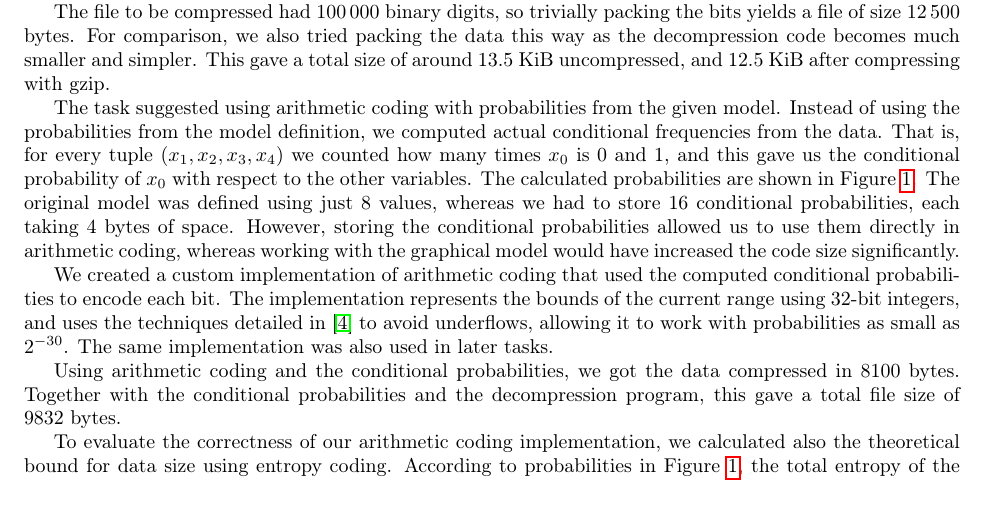
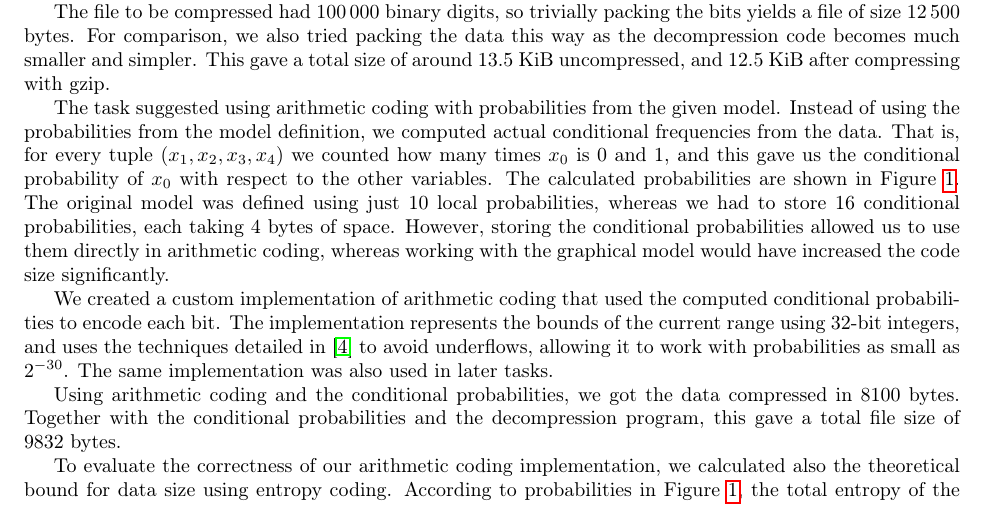
Before and after one commit to ahartik/itm-compression, a LaTeX document (doc/doc.tex): part of page 1 of 9, cut so that both start at the same text. Compiled offline with pdfLaTeX.

Commit message:
fix on task1 doc

```diff
--- a/doc/doc.tex
+++ b/doc/doc.tex
@@ -34,7 +34,7 @@ The task suggested using arithmetic coding with probabilities from the given mod
 Instead of using the probabilities from the model definition, we computed actual conditional frequencies from the data.
 That is, for every tuple $(x_1,x_2,x_3,x_4)$ we counted how many times $x_0$ is 0 and 1, and this gave us the conditional probability of $x_0$ with respect to the other variables.
 The calculated probabilities are shown in Figure~\ref{ex1_probs}.
-The original model was defined using just 8~values, whereas we had to store 16~conditional probabilities, each taking 4~bytes of space.
+The original model was defined using just 10~local probabilities, whereas we had to store 16~conditional probabilities, each taking 4~bytes of space.
 However, storing the conditional probabilities allowed us to use them directly in arithmetic coding, whereas working with the graphical model would have increased the code size significantly.
 
 We created a custom implementation of arithmetic coding that used the computed conditional probabilities to encode each bit. The implementation represents the bounds of the current range using 32-bit integers, and uses the techniques detailed in \cite{arith} to avoid underflows, allowing it to work with probabilities as small as $2^{-30}$. The same implementation was also used in later tasks.
```
